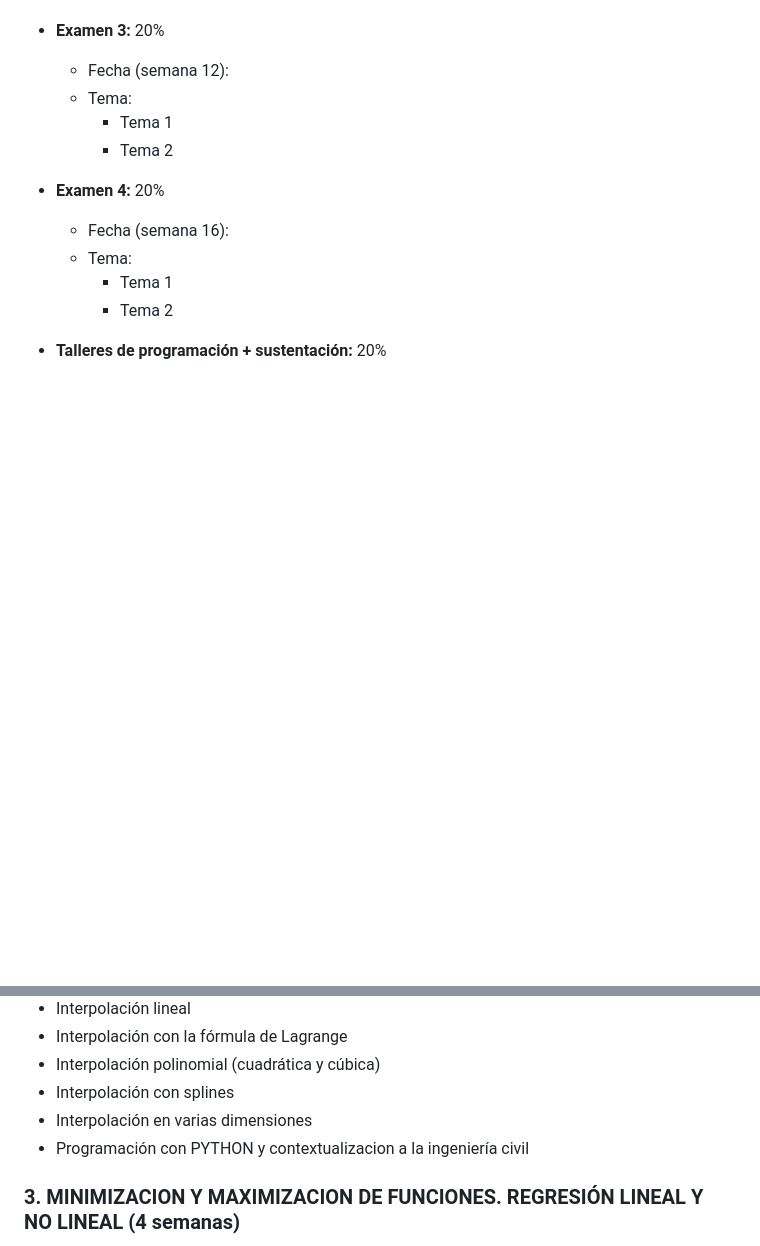
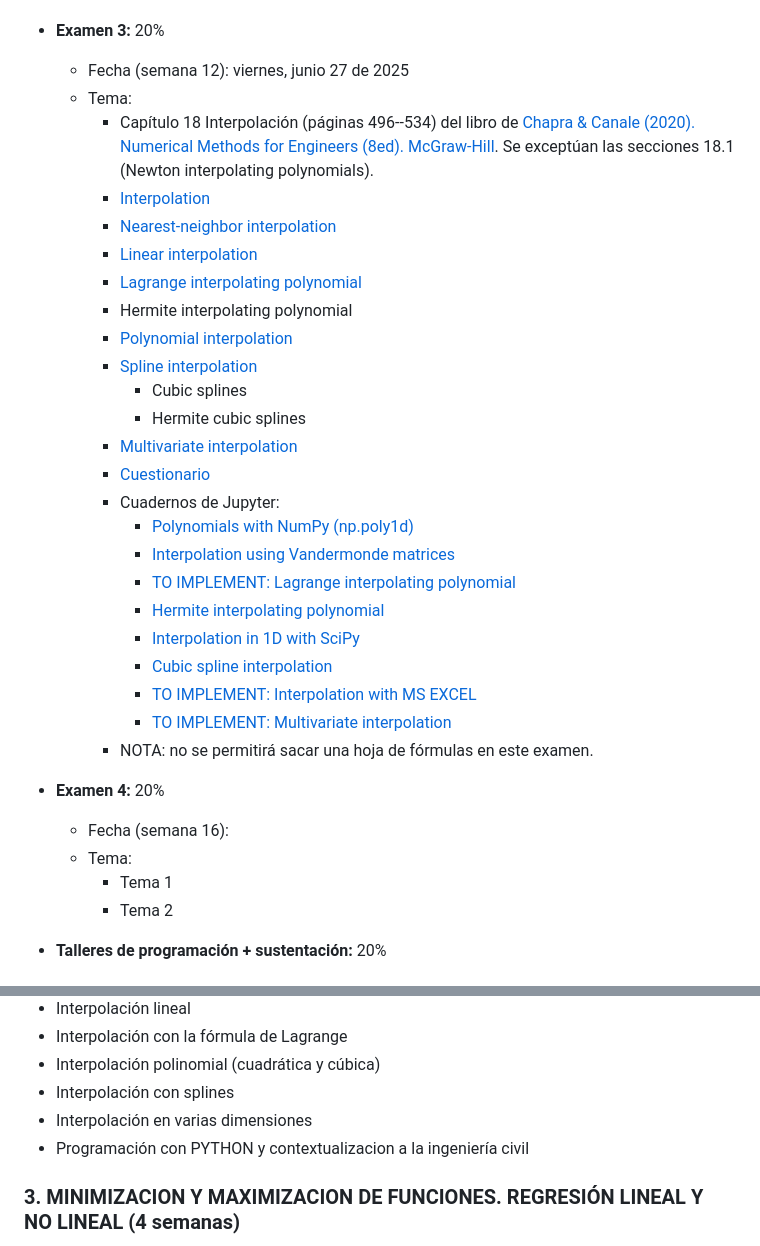
Before and after one commit to diegoandresalvarez/metodosnumericos, a Markdown page: docs/temario_y_observaciones_generales.md, 2 parts joined by grey strips. Drawn GitHub-style; blank space fills up the shorter version.

Commit message:
Temas para el examen 3

```diff
--- a/docs/temario_y_observaciones_generales.md
+++ b/docs/temario_y_observaciones_generales.md
@@ -61,10 +61,30 @@ El curso se evaluará mediante exámenes y talleres de programación (sustentado
 --->
 
 * **Examen 3:** 20%
-    * Fecha (semana 12):
+    * Fecha (semana 12): viernes, junio 27 de 2025
     * Tema:
-      * Tema 1
-      * Tema 2
+      * Capítulo 18 Interpolación (páginas 496--534) del libro de [Chapra & Canale (2020). Numerical Methods for Engineers (8ed). McGraw-Hill](https://mrce.in/ebooks/Numerical%20Methods%20for%20Engineers%208th%20Ed.pdf). Se exceptúan las secciones 18.1 (Newton interpolating polynomials).
+      * [Interpolation](http://en.wikipedia.org/wiki/Interpolation)
+      * [Nearest-neighbor interpolation](http://en.wikipedia.org/wiki/Nearest-neighbor_interpolation)
+      * [Linear interpolation](http://en.wikipedia.org/wiki/Linear_interpolation)
+      * [Lagrange interpolating polynomial](http://en.wikipedia.org/wiki/Lagrange_form)
+      * Hermite interpolating polynomial
+      * [Polynomial interpolation](http://en.wikipedia.org/wiki/Polynomial_interpolation)
+      * [Spline interpolation](http://en.wikipedia.org/wiki/Spline_interpolation)
+        * Cubic splines
+        * Hermite cubic splines
+      * [Multivariate interpolation](http://en.wikipedia.org/wiki/Multivariate_interpolation)
+      * [Cuestionario](cuestionario_ex_3.md)
+      * Cuadernos de Jupyter:
+        - [Polynomials with NumPy (np.poly1d)](../codigo/03_interpolacion/Poly1D_numpy.ipynb)
+        - [Interpolation using Vandermonde matrices](../codigo/03_interpolacion/interpolation_vandermonde.ipynb)
+        - [TO IMPLEMENT: Lagrange interpolating polynomial](***)
+        - [Hermite interpolating polynomial](../codigo/03_interpolacion/Hermite_interpolation.ipynb)
+        - [Interpolation in 1D with SciPy](../codigo/03_interpolacion/interpolation_1D.ipynb)
+        - [Cubic spline interpolation](../codigo/03_interpolacion/cubic_spline_interpolation.ipynb)
+        - [TO IMPLEMENT: Interpolation with MS EXCEL](***)
+        - [TO IMPLEMENT: Multivariate interpolation](***)
+      * NOTA: no se permitirá sacar una hoja de fórmulas en este examen.
 
 * **Examen 4:** 20%
     * Fecha (semana 16):
@@ -128,15 +148,6 @@ Se enseñará Python 3 ya que a diferencia de otros lenguajes de programación c
 * Interpolación con splines
 * Interpolación en varias dimensiones
 * Programación con PYTHON y contextualizacion a la ingeniería civil
-<!---
-** [[http://en.wikipedia.org/wiki/Interpolation|Introducción]]
-** [[http://en.wikipedia.org/wiki/Nearest-neighbor_interpolation|Interpolación por los vecinos más cercanos]]
-** [[http://en.wikipedia.org/wiki/Linear_interpolation|Interpolación lineal]]
-** [[http://en.wikipedia.org/wiki/Lagrange_form|Interpolación con la fórmula de Lagrange]]
-** [[http://en.wikipedia.org/wiki/Polynomial_interpolation|Interpolación polinomial (cuadrática y cúbica)]]
-** [[http://en.wikipedia.org/wiki/Spline_interpolation|Interpolación con splines]]
-** [[http://en.wikipedia.org/wiki/Multivariate_interpolation|Interpolación en varias dimensiones]]
---->
 
 ### 3. MINIMIZACION Y MAXIMIZACION DE FUNCIONES. REGRESIÓN LINEAL Y NO LINEAL (4 semanas)
 * Introducción
```
